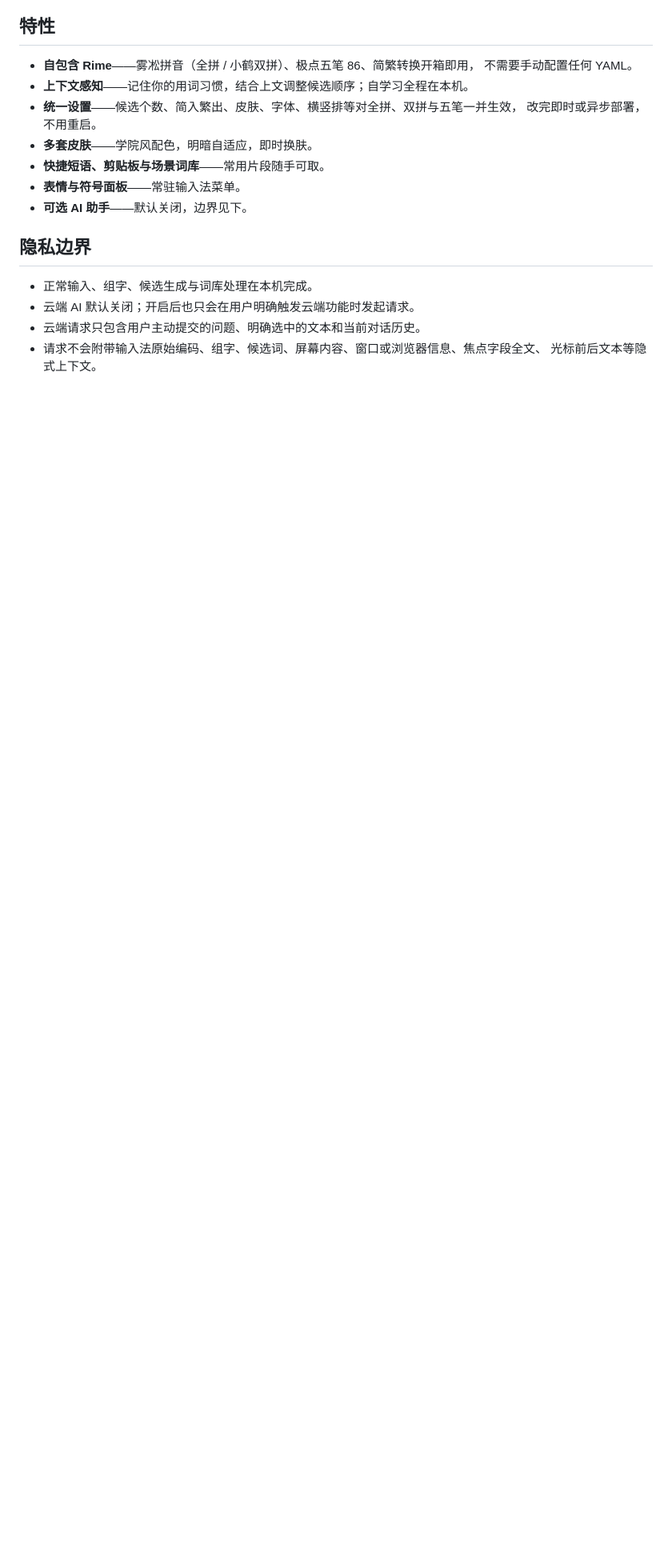
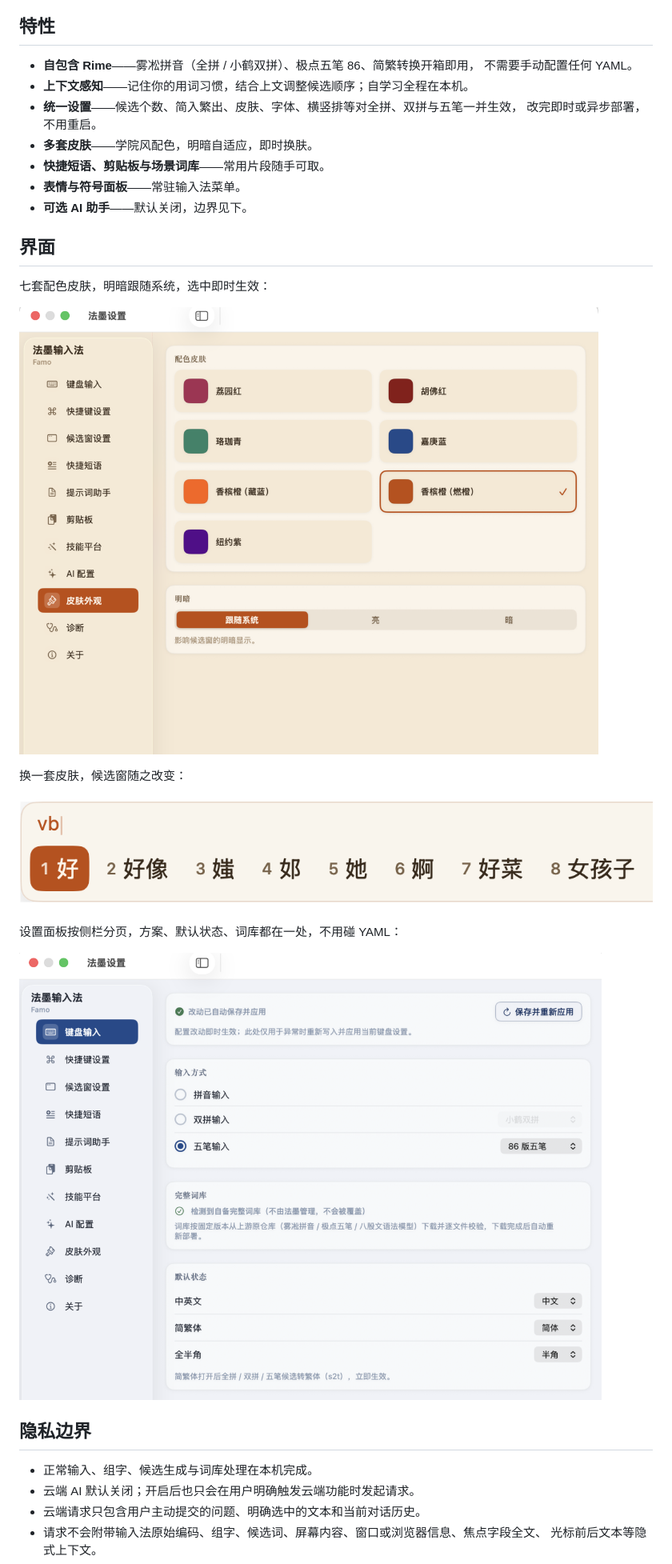
Before and after one commit to semantic-craft/owltype-macos, a Markdown page: README.md, the part around one of its changes. Shown at 80% size. GitHub-like rendering; pictures changed too: docs/screenshots/candidates-flame.png (added), docs/screenshots/keyboard-settings.png (added), docs/screenshots/skins.png (added); blank space fills up the shorter version.

```diff
--- a/README.md
+++ b/README.md
@@ -38,6 +40,20 @@
 - **快捷短语、剪贴板与场景词库**——常用片段随手可取。
 - **表情与符号面板**——常驻输入法菜单。
 - **可选 AI 助手**——默认关闭，边界见下。
+
+## 界面
+
+七套配色皮肤，明暗跟随系统，选中即时生效：
+
+![皮肤外观](docs/screenshots/skins.png)
+
+换一套皮肤，候选窗随之改变：
+
+![香槟橙（燃橙）皮肤下的候选窗](docs/screenshots/candidates-flame.png)
+
+设置面板按侧栏分页，方案、默认状态、词库都在一处，不用碰 YAML：
+
+![键盘输入设置](docs/screenshots/keyboard-settings.png)
 
 ## 隐私边界
 
```
Also changed, not shown: other parts of README.md (+2 -0 lines), README.en.md (+17 -0 lines), docs/screenshots/candidates.png (added).
